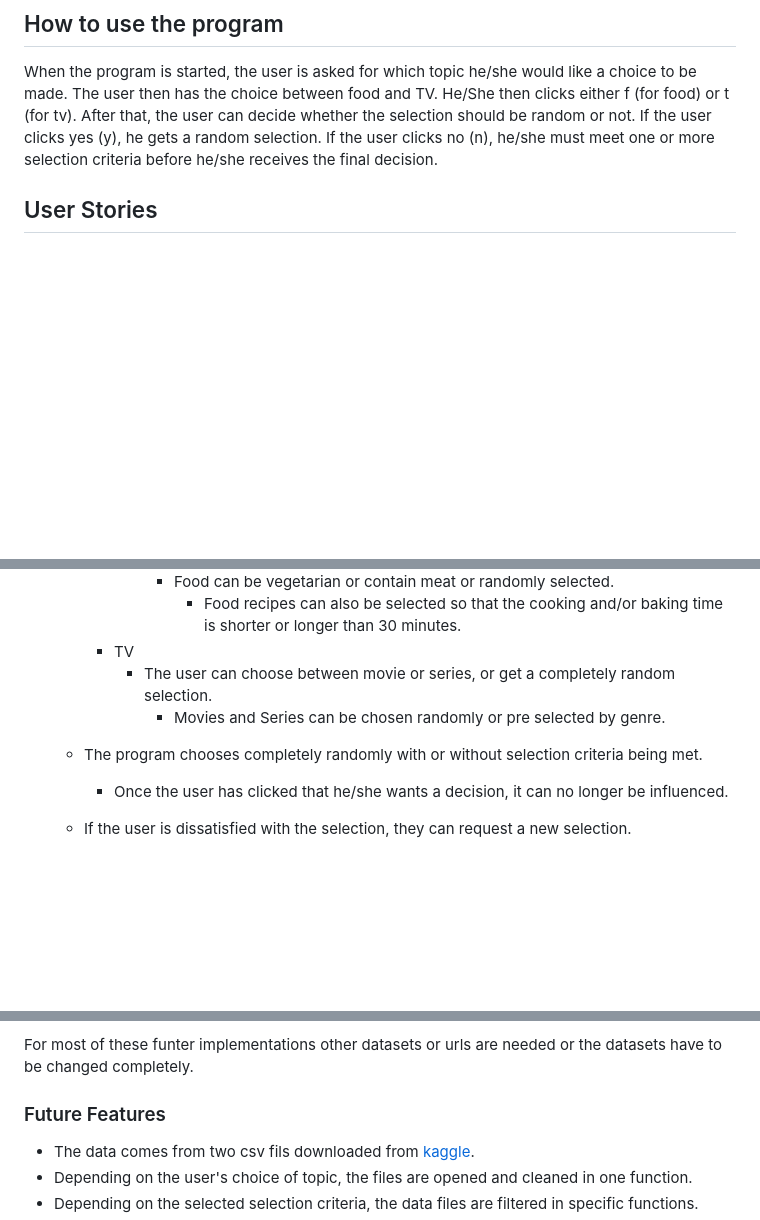
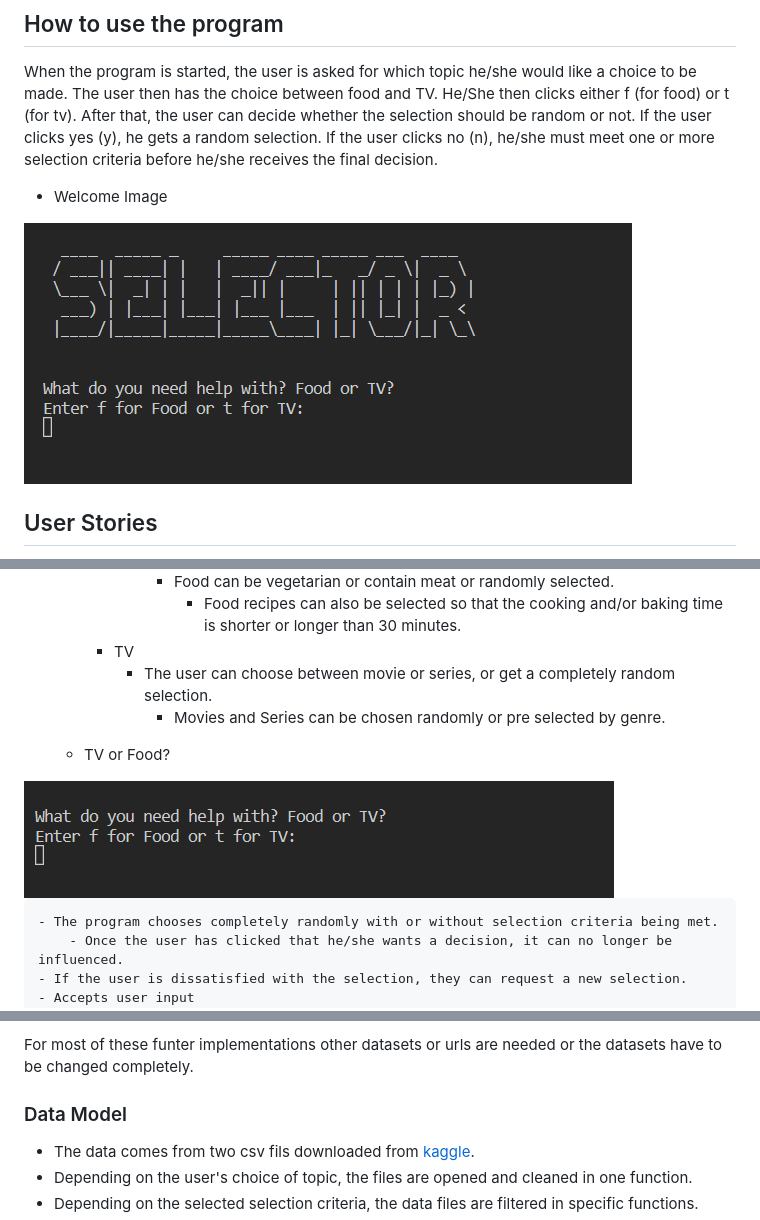
Before and after one commit to danio86/Selector, a Markdown page: README.md, 3 parts joined by grey strips. GitHub-like rendering; pictures changed too: images/screenshot_TVorFood.png (added), images/screenshot_welcome.png (added); blank space fills up the shorter version.

Commit message:
add screenshots to readMe

```diff
--- a/README.md
+++ b/README.md
@@ -10,6 +10,9 @@ Users, who don't want to think about what to eat or which movie/series to watch,
 ## How to use the program
 
 When the program is started, the user is asked for which topic he/she would like a choice to be made. The user then has the choice between food and TV. He/She then clicks either f (for food) or t (for tv). After that, the user can decide whether the selection should be random or not. If the user clicks yes (y), he gets a random selection. If the user clicks no (n), he/she must meet one or more selection criteria before he/she receives the final decision.
+
+  - Welcome Image
+<img src="images/screenshot_welcome.png" alt="Welcome Image">
 
 
 ## User Stories
@@ -32,6 +35,9 @@ When the program is started, the user is asked for which topic he/she would like
             - The user can choose between movie or series, or get a completely random selection.
                 - Movies and Series can be chosen randomly or pre selected by genre.
 
+    - TV or Food?
+<img src="images/screenshot_TVorFood.png" alt="2 Choices">
+
     - The program chooses completely randomly with or without selection criteria being met.
         - Once the user has clicked that he/she wants a decision, it can no longer be influenced.
     - If the user is dissatisfied with the selection, they can request a new selection.
@@ -53,7 +59,7 @@ When the program is started, the user is asked for which topic he/she would like
   For most of these funter implementations other datasets or urls are needed or the datasets have to be changed completely.
 
 
-### Future Features
+### Data Model
 
   - The data comes from two csv fils downloaded from [kaggle](https://www.kaggle.com/datasets).
   - Depending on the user's choice of topic, the files are opened and cleaned in one function.
```
Also changed, not shown: other parts of README.md (+2 -4 lines), images/screenshot_input_val_checking.png (added).
